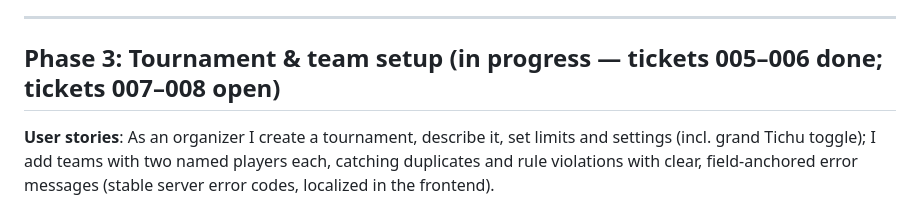
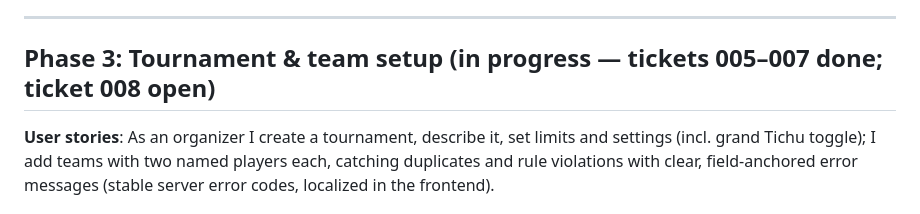
Before and after one commit to polarode/tichu-turnier, a Markdown page: docs/plan/tichu-tournament.md, the part around the change. Rendered like a GitHub page.

Commit message:
docs(plan): mark ticket 007 done in phase 3 header

```diff
--- a/docs/plan/tichu-tournament.md
+++ b/docs/plan/tichu-tournament.md
@@ -92,7 +92,7 @@ Introduce admin accounts (email/password) with Spring Security token sessions, w
 
 ---
 
-## Phase 3: Tournament & team setup (in progress — tickets 005–006 done; tickets 007–008 open)
+## Phase 3: Tournament & team setup (in progress — tickets 005–007 done; ticket 008 open)
 
 **User stories**: As an organizer I create a tournament, describe it, set limits and settings (incl. grand Tichu toggle); I add teams with two named players each, catching duplicates and rule violations with clear, field-anchored error messages (stable server error codes, localized in the frontend).
 
```
